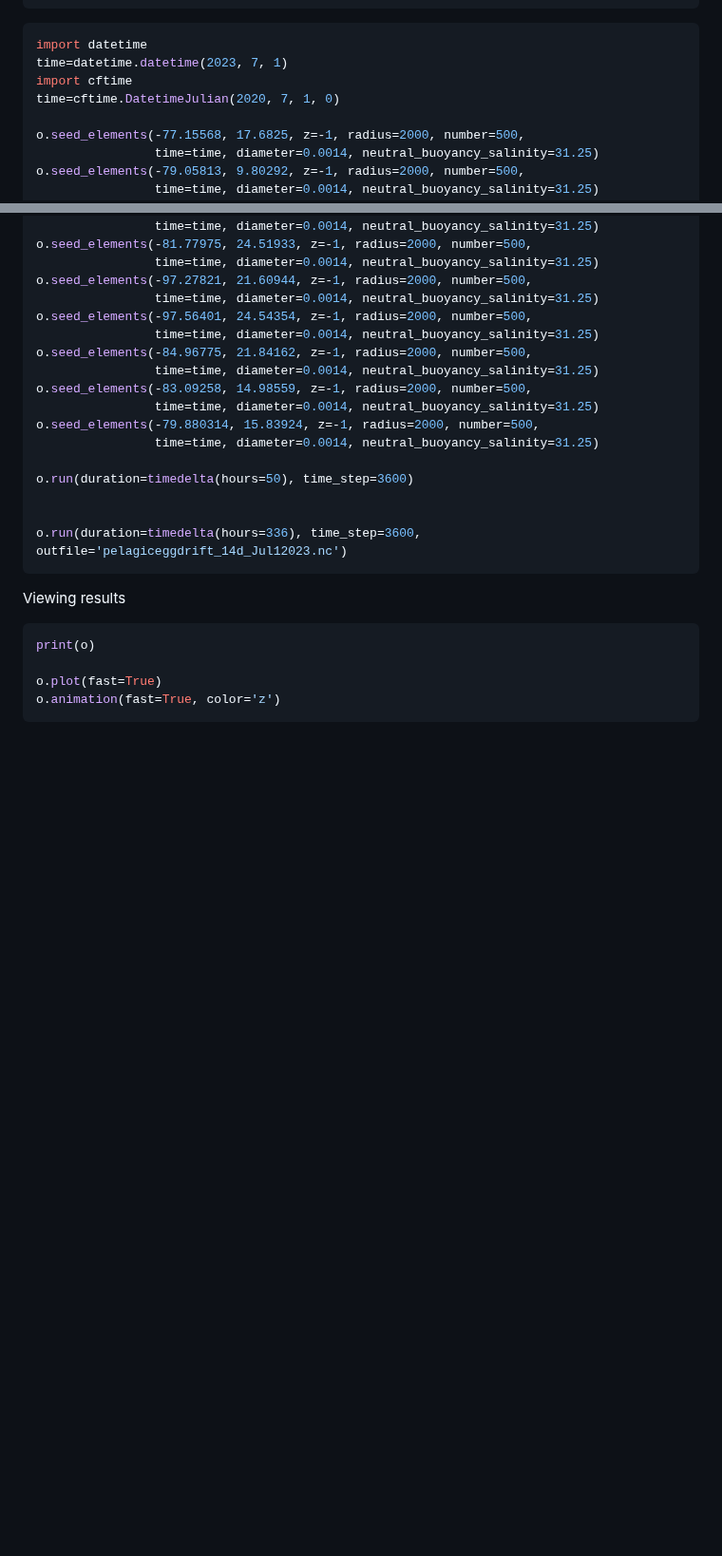
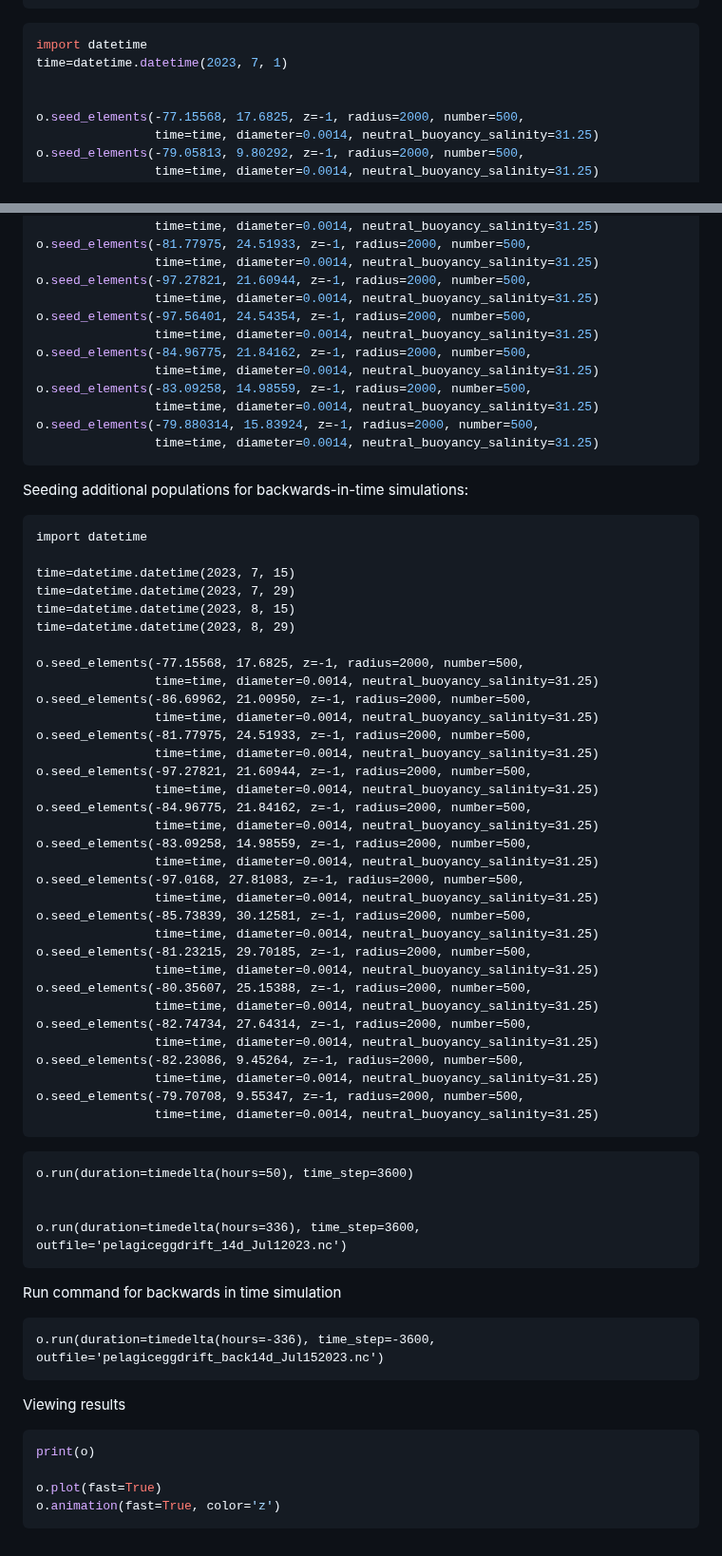
Before and after one commit to C-Tracy/SpatialEcology, a Markdown page: Project/Run_OceanDrift.md, 2 parts joined by grey strips. Shown at 95% size. GitHub-like rendering; blank space fills up the shorter version.

Commit message:
Adding backwards in time commands

````diff
--- a/Project/Run_OceanDrift.md
+++ b/Project/Run_OceanDrift.md
@@ -38,8 +38,7 @@ o.add_readers_from_list(['/vol/vvfelles/opendrift/forcing_data/norkyst/norkyst_a
 ```python3
 import datetime
 time=datetime.datetime(2023, 7, 1)
-import cftime
-time=cftime.DatetimeJulian(2020, 7, 1, 0)
+
 
 o.seed_elements(-77.15568, 17.6825, z=-1, radius=2000, number=500,
                 time=time, diameter=0.0014, neutral_buoyancy_salinity=31.25)
@@ -61,11 +60,56 @@ o.seed_elements(-83.09258, 14.98559, z=-1, radius=2000, number=500,
                 time=time, diameter=0.0014, neutral_buoyancy_salinity=31.25)
 o.seed_elements(-79.880314, 15.83924, z=-1, radius=2000, number=500,
                 time=time, diameter=0.0014, neutral_buoyancy_salinity=31.25)
+```
 
+Seeding additional populations for backwards-in-time simulations:
+```
+import datetime
+
+time=datetime.datetime(2023, 7, 15)
+time=datetime.datetime(2023, 7, 29)
+time=datetime.datetime(2023, 8, 15)
+time=datetime.datetime(2023, 8, 29)
+
+o.seed_elements(-77.15568, 17.6825, z=-1, radius=2000, number=500,
+                time=time, diameter=0.0014, neutral_buoyancy_salinity=31.25)
+o.seed_elements(-86.69962, 21.00950, z=-1, radius=2000, number=500,
+                time=time, diameter=0.0014, neutral_buoyancy_salinity=31.25)
+o.seed_elements(-81.77975, 24.51933, z=-1, radius=2000, number=500,
+                time=time, diameter=0.0014, neutral_buoyancy_salinity=31.25)
+o.seed_elements(-97.27821, 21.60944, z=-1, radius=2000, number=500,
+                time=time, diameter=0.0014, neutral_buoyancy_salinity=31.25)
+o.seed_elements(-84.96775, 21.84162, z=-1, radius=2000, number=500,
+                time=time, diameter=0.0014, neutral_buoyancy_salinity=31.25)
+o.seed_elements(-83.09258, 14.98559, z=-1, radius=2000, number=500,
+                time=time, diameter=0.0014, neutral_buoyancy_salinity=31.25)
+o.seed_elements(-97.0168, 27.81083, z=-1, radius=2000, number=500,
+                time=time, diameter=0.0014, neutral_buoyancy_salinity=31.25)
+o.seed_elements(-85.73839, 30.12581, z=-1, radius=2000, number=500,
+                time=time, diameter=0.0014, neutral_buoyancy_salinity=31.25)
+o.seed_elements(-81.23215, 29.70185, z=-1, radius=2000, number=500,
+                time=time, diameter=0.0014, neutral_buoyancy_salinity=31.25)
+o.seed_elements(-80.35607, 25.15388, z=-1, radius=2000, number=500,
+                time=time, diameter=0.0014, neutral_buoyancy_salinity=31.25)
+o.seed_elements(-82.74734, 27.64314, z=-1, radius=2000, number=500,
+                time=time, diameter=0.0014, neutral_buoyancy_salinity=31.25)
+o.seed_elements(-82.23086, 9.45264, z=-1, radius=2000, number=500,
+                time=time, diameter=0.0014, neutral_buoyancy_salinity=31.25)
+o.seed_elements(-79.70708, 9.55347, z=-1, radius=2000, number=500,
+                time=time, diameter=0.0014, neutral_buoyancy_salinity=31.25)
+```
+
+
+```
 o.run(duration=timedelta(hours=50), time_step=3600)
 
 
 o.run(duration=timedelta(hours=336), time_step=3600, outfile='pelagiceggdrift_14d_Jul12023.nc')
+```
+
+Run command for backwards in time simulation
+```
+o.run(duration=timedelta(hours=-336), time_step=-3600, outfile='pelagiceggdrift_back14d_Jul152023.nc')
 ```
 
 Viewing results
````
